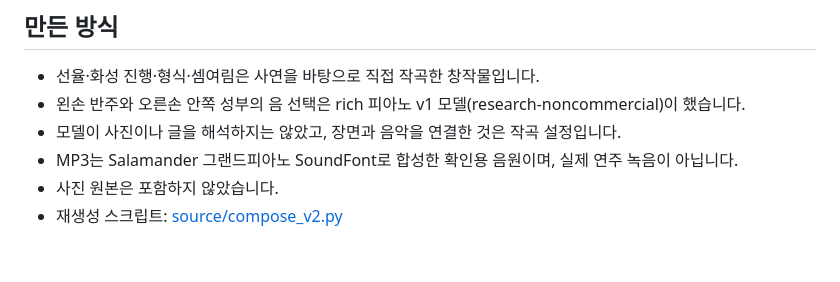
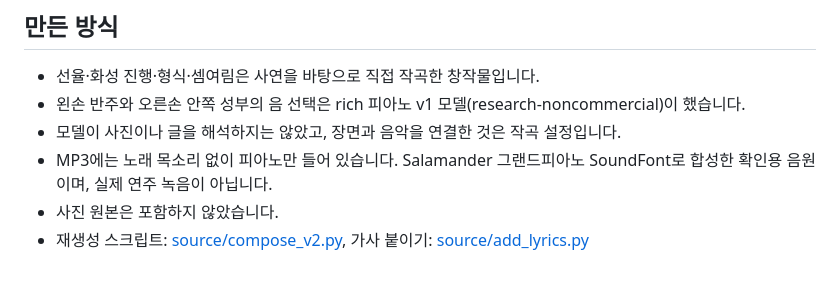
Before and after one commit to thecar1771/dd, a Markdown page: eonje-keotseulkka/README.md, the part around one of its changes. Rendered like a GitHub page.

```diff
--- a/eonje-keotseulkka/README.md
+++ b/eonje-keotseulkka/README.md
@@ -20,6 +39,6 @@
 - 선율·화성 진행·형식·셈여림은 사연을 바탕으로 직접 작곡한 창작물입니다.
 - 왼손 반주와 오른손 안쪽 성부의 음 선택은 rich 피아노 v1 모델(research-noncommercial)이 했습니다.
 - 모델이 사진이나 글을 해석하지는 않았고, 장면과 음악을 연결한 것은 작곡 설정입니다.
-- MP3는 Salamander 그랜드피아노 SoundFont로 합성한 확인용 음원이며, 실제 연주 녹음이 아닙니다.
+- MP3에는 노래 목소리 없이 피아노만 들어 있습니다. Salamander 그랜드피아노 SoundFont로 합성한 확인용 음원이며, 실제 연주 녹음이 아닙니다.
 - 사진 원본은 포함하지 않았습니다.
-- 재생성 스크립트: [source/compose_v2.py](source/compose_v2.py)
+- 재생성 스크립트: [source/compose_v2.py](source/compose_v2.py), 가사 붙이기: [source/add_lyrics.py](source/add_lyrics.py)
```
Also changed, not shown: other parts of eonje-keotseulkka/README.md (+21 -2 lines), README.md (+3 -3 lines), eonje-keotseulkka/score-01.png, eonje-keotseulkka/score-02.png, 9 other files.
